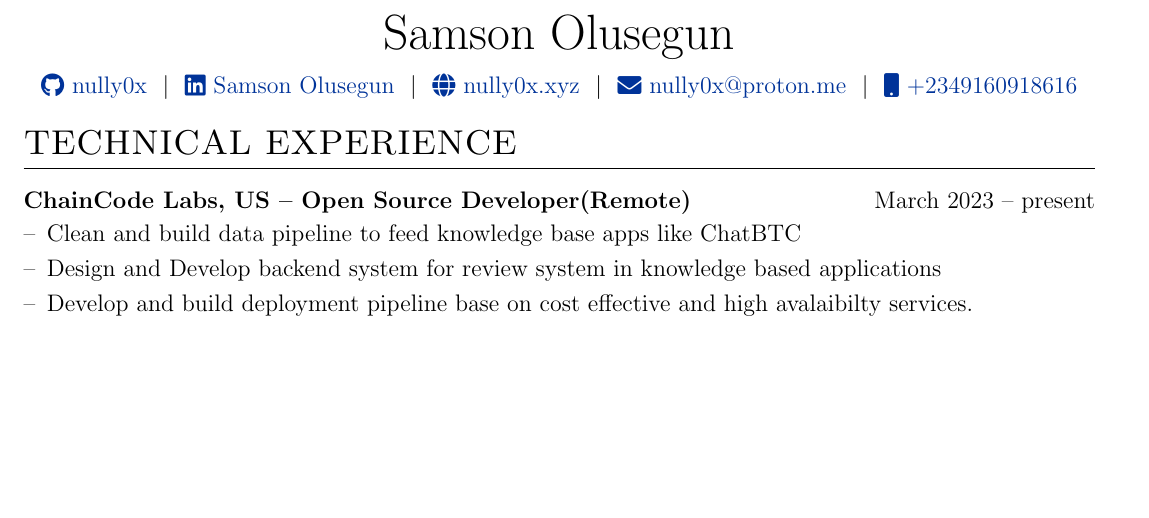
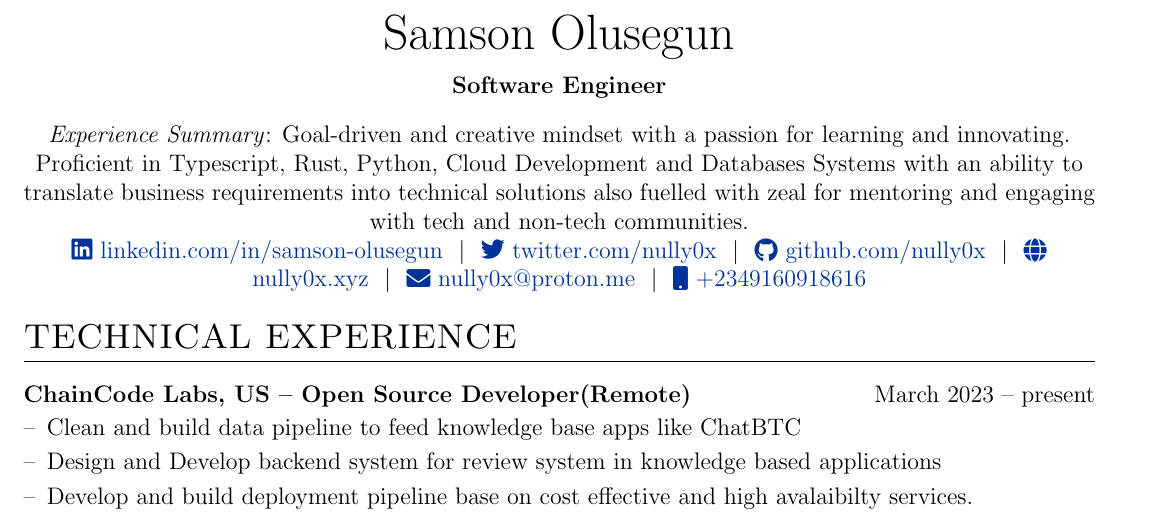
Before and after one commit to nully0x/myautocv, a LaTeX CV (cv.tex): part of page 1 of 2, cut so that both start at the same text, the shorter picture padded with empty space. Compiled offline with pdfLaTeX.

Commit message:
update titles

```diff
--- a/cv.tex
+++ b/cv.tex
@@ -143,11 +143,14 @@
 
 \begin{tabularx}{\linewidth}{@{} C @{}}
 \Huge{Samson Olusegun} \\[7.5pt]
-\href{https://github.com/nully0x}{\raisebox{-0.05\height}\faGithub\ nully0x} \ $|$ \
-\href{https://linkedin.com/in/samson-olusegun}{\raisebox{-0.05\height}\faLinkedin\ Samson Olusegun} \ $|$ \
-\href{https://www.nully0x.xyz}{\raisebox{-0.05\height}\faGlobe \ nully0x.xyz} \ $|$ \
-\href{mailto:nully0x@proton.me}{\raisebox{-0.05\height}\faEnvelope \ nully0x@proton.me} \ $|$ \
-\href{tel:+2349160918616}{\raisebox{-0.05\height}\faMobile \ +2349160918616} \\
+\textbf{Software Engineer} \\[10pt]
+\normalsize{\textit{Experience Summary}:  Goal-driven and creative mindset with a passion for learning and innovating. Proficient in Typescript, Rust, Python, Cloud Development and Databases Systems with an ability to translate business requirements into technical solutions also fuelled with zeal for mentoring and engaging with tech and non-tech communities.} \\[10pt]
+\href{https://linkedin.com/in/samson-olusegun}{\raisebox{-0.05\height}\faLinkedin\ linkedin.com/in/samson-olusegun} \  $|$ \
+\href{https://twitter.com/nully0x}{\raisebox{-0.05\height}\faTwitter\ twitter.com/nully0x} \ $|$ \
+\href{https://github.com/nully0x}{\raisebox{-0.05\height}\faGithub\ github.com/nully0x} \ $|$ \
+\href{https://nully0x.xyz}{\raisebox{-0.05\height}\faGlobe\ nully0x.xyz} \ $|$ \
+\href{mailto:nully0x@proton.me}{\raisebox{-0.05\height}\faEnvelope\ nully0x@proton.me} \ $|$ \
+\href{tel:+2349160918616}{\raisebox{-0.05\height}\faMobile\ +2349160918616}
 \end{tabularx}
 
 %----------------------------------------------------------------------------------------
```
